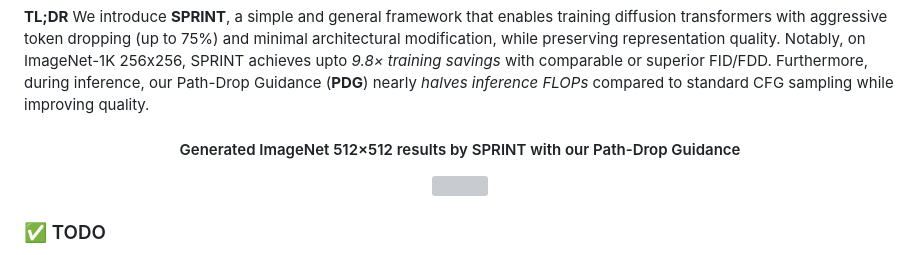
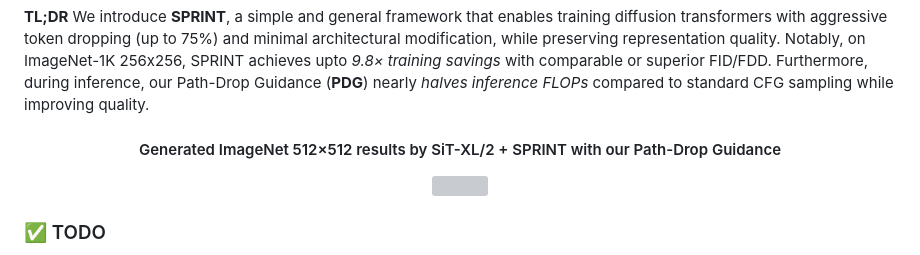
Before and after one commit to snap-research/Sprint, a Markdown page: README.md, the part around the change. GitHub-like rendering; grey boxes are pictures that could not be loaded.

```diff
--- a/README.md
+++ b/README.md
@@ -11,7 +11,7 @@
 Notably, on ImageNet-1K 256x256, SPRINT achieves upto *9.8× training savings* with comparable or superior FID/FDD.
 Furthermore, during inference, our Path-Drop Guidance (**PDG**) nearly *halves inference FLOPs* compared to standard CFG sampling while improving quality.
 
-<h4 align="center">Generated ImageNet 512×512 results by SPRINT with our Path-Drop Guidance</h4>
+<h4 align="center">Generated ImageNet 512×512 results by SiT-XL/2 + SPRINT with our Path-Drop Guidance</h4>
 <div align="center">
   <img src="assets/512_results.png" width="100%" />
 </div>
```
